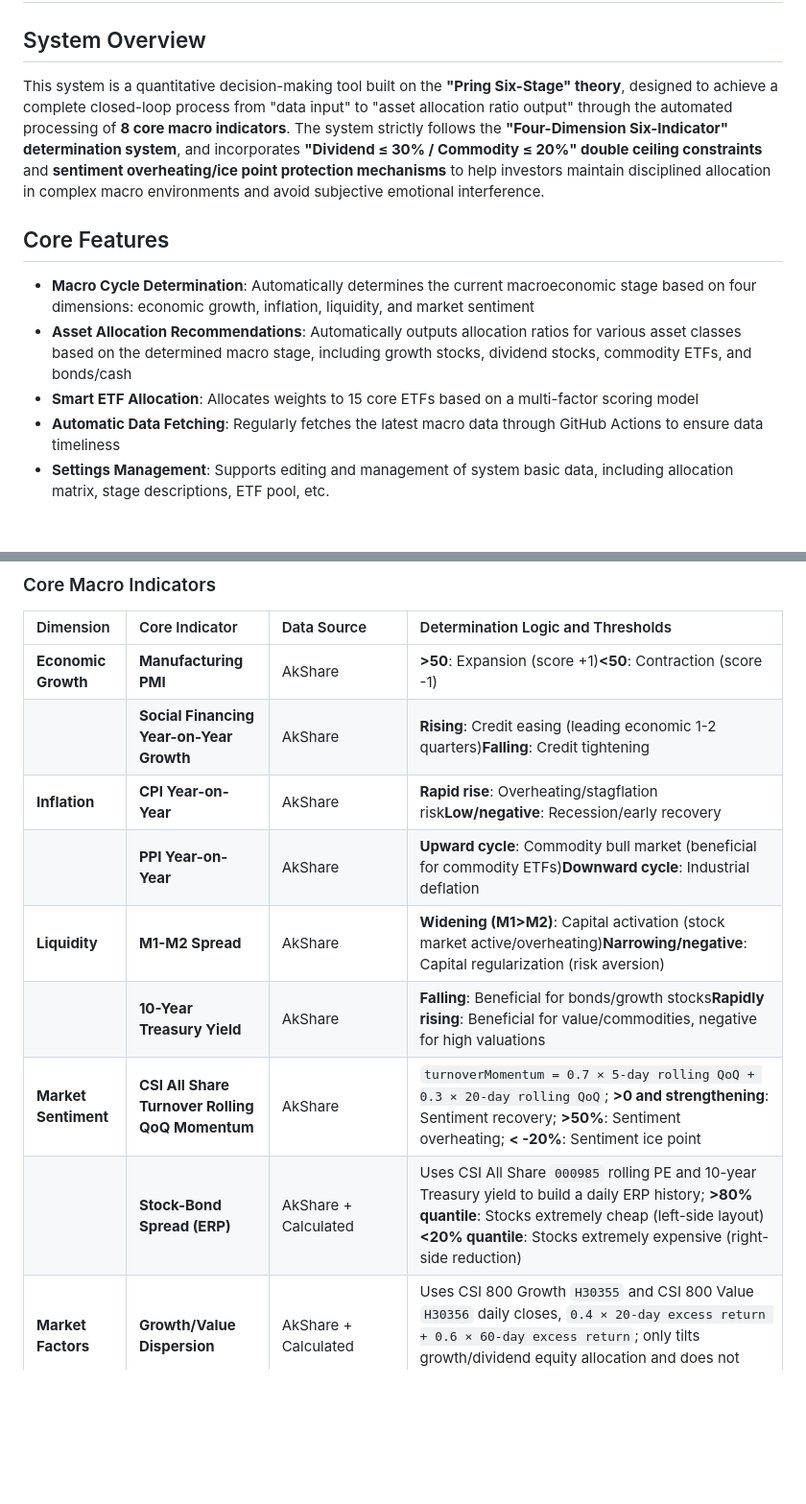
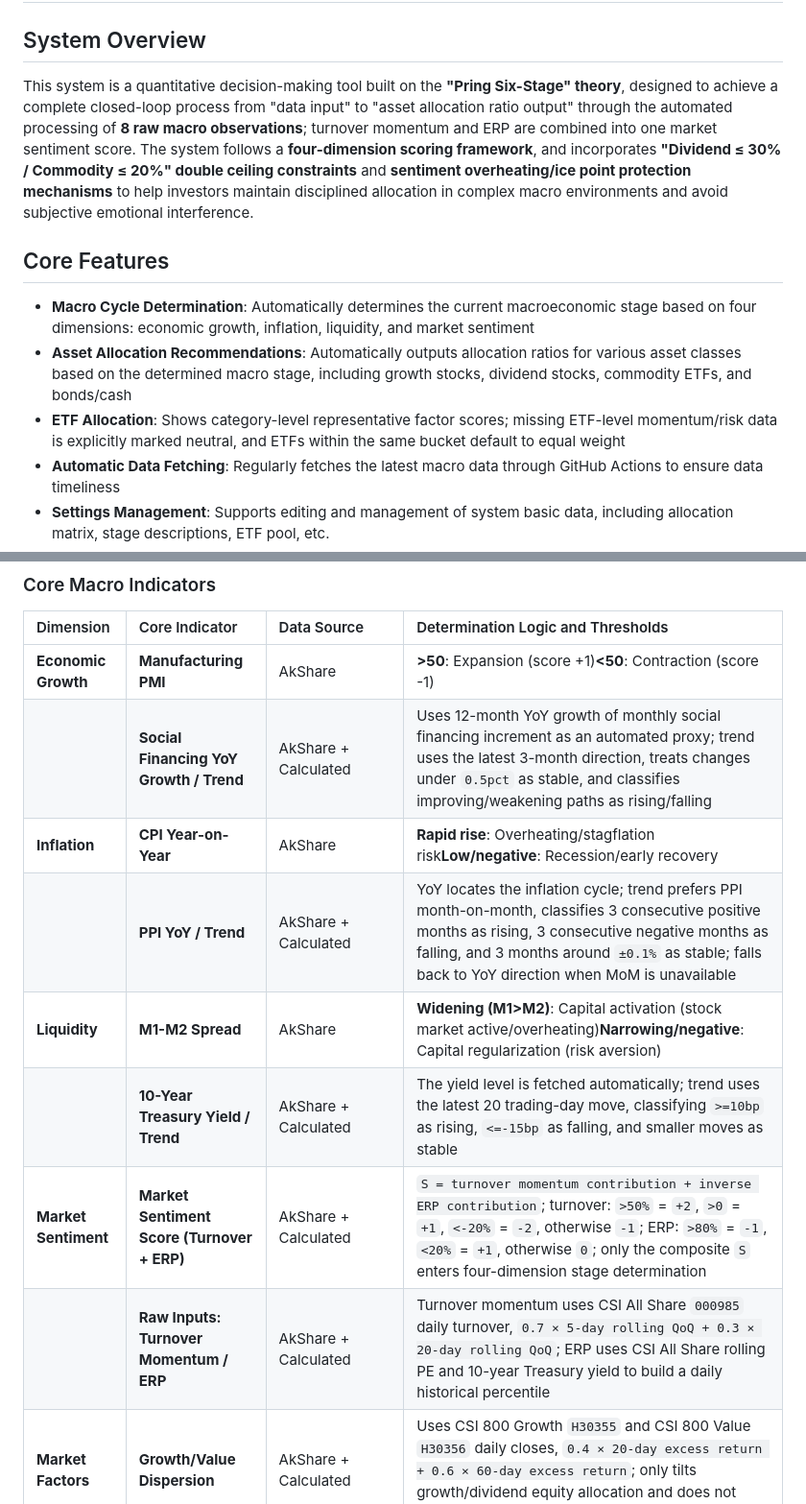
Before and after one commit to wutian1933-hub/MacroAssetAllocation, a Markdown page: README.en.md, 2 parts joined by grey strips. Shown at 96% size. Drawn GitHub-style; blank space fills up the shorter version.

```diff
--- a/README.en.md
+++ b/README.en.md
@@ -2,13 +2,13 @@
 
 ## System Overview
 
-This system is a quantitative decision-making tool built on the **"Pring Six-Stage" theory**, designed to achieve a complete closed-loop process from "data input" to "asset allocation ratio output" through the automated processing of **8 core macro indicators**. The system strictly follows the **"Four-Dimension Six-Indicator" determination system**, and incorporates **"Dividend ≤ 30% / Commodity ≤ 20%" double ceiling constraints** and **sentiment overheating/ice point protection mechanisms** to help investors maintain disciplined allocation in complex macro environments and avoid subjective emotional interference.
+This system is a quantitative decision-making tool built on the **"Pring Six-Stage" theory**, designed to achieve a complete closed-loop process from "data input" to "asset allocation ratio output" through the automated processing of **8 raw macro observations**; turnover momentum and ERP are combined into one market sentiment score. The system follows a **four-dimension scoring framework**, and incorporates **"Dividend ≤ 30% / Commodity ≤ 20%" double ceiling constraints** and **sentiment overheating/ice point protection mechanisms** to help investors maintain disciplined allocation in complex macro environments and avoid subjective emotional interference.
 
 ## Core Features
 
 - **Macro Cycle Determination**: Automatically determines the current macroeconomic stage based on four dimensions: economic growth, inflation, liquidity, and market sentiment
 - **Asset Allocation Recommendations**: Automatically outputs allocation ratios for various asset classes based on the determined macro stage, including growth stocks, dividend stocks, commodity ETFs, and bonds/cash
-- **Smart ETF Allocation**: Allocates weights to 15 core ETFs based on a multi-factor scoring model
+- **ETF Allocation**: Shows category-level representative factor scores; missing ETF-level momentum/risk data is explicitly marked neutral, and ETFs within the same bucket default to equal weight
 - **Automatic Data Fetching**: Regularly fetches the latest macro data through GitHub Actions to ensure data timeliness
 - **Settings Management**: Supports editing and management of system basic data, including allocation matrix, stage descriptions, ETF pool, etc.
 - **History Records**: Saves the latest 12 allocation records for review and analysis
@@ -75,13 +75,13 @@ The project already includes the `.github/workflows/fetch-data.yml` file, which
 | Dimension            | Core Indicator                           | Data Source | Determination Logic and Thresholds                                                                                                                                                                                                         |
 | :------------------- | :--------------------------------------- | :---------- | :----------------------------------------------------------------------------------------------------------------------------------------------------------------------------------------------------------------------------------------- |
 | **Economic Growth**  | **Manufacturing PMI**                    | AkShare     | **>50**: Expansion (score +1)**<50**: Contraction (score -1)                                                                                                                                                                               |
-| <br />               | **Social Financing Year-on-Year Growth** | AkShare     | **Rising**: Credit easing (leading economic 1-2 quarters)**Falling**: Credit tightening                                                                                                                                                    |
+| <br />               | **Social Financing YoY Growth / Trend** | AkShare + Calculated | Uses 12-month YoY growth of monthly social financing increment as an automated proxy; trend uses the latest 3-month direction, treats changes under `0.5pct` as stable, and classifies improving/weakening paths as rising/falling |
 | **Inflation**        | **CPI Year-on-Year**                     | AkShare     | **Rapid rise**: Overheating/stagflation risk**Low/negative**: Recession/early recovery                                                                                                                                                     |
-| <br />               | **PPI Year-on-Year**                     | AkShare     | **Upward cycle**: Commodity bull market (beneficial for commodity ETFs)**Downward cycle**: Industrial deflation                                                                                                                            |
+| <br />               | **PPI YoY / Trend**                     | AkShare + Calculated | YoY locates the inflation cycle; trend prefers PPI month-on-month, classifies 3 consecutive positive months as rising, 3 consecutive negative months as falling, and 3 months around `±0.1%` as stable; falls back to YoY direction when MoM is unavailable |
 | **Liquidity**        | **M1-M2 Spread**                         | AkShare     | **Widening (M1>M2)**: Capital activation (stock market active/overheating)**Narrowing/negative**: Capital regularization (risk aversion)                                                                                                   |
-| <br />               | **10-Year Treasury Yield**               | AkShare     | **Falling**: Beneficial for bonds/growth stocks**Rapidly rising**: Beneficial for value/commodities, negative for high valuations                                                                                                          |
-| **Market Sentiment** | **CSI All Share Turnover Rolling QoQ Momentum** | AkShare     | `turnoverMomentum = 0.7 × 5-day rolling QoQ + 0.3 × 20-day rolling QoQ`; **>0 and strengthening**: Sentiment recovery; **>50%**: Sentiment overheating; **< -20%**: Sentiment ice point |
-| <br />               | **Stock-Bond Spread (ERP)**              | AkShare + Calculated | Uses CSI All Share `000985` rolling PE and 10-year Treasury yield to build a daily ERP history; **>80% quantile**: Stocks extremely cheap (left-side layout)**<20% quantile**: Stocks extremely expensive (right-side reduction) |
+| <br />               | **10-Year Treasury Yield / Trend**               | AkShare + Calculated | The yield level is fetched automatically; trend uses the latest 20 trading-day move, classifying `>=10bp` as rising, `<=-15bp` as falling, and smaller moves as stable |
+| **Market Sentiment** | **Market Sentiment Score (Turnover + ERP)** | AkShare + Calculated | `S = turnover momentum contribution + inverse ERP contribution`; turnover: `>50%` = `+2`, `>0` = `+1`, `<-20%` = `-2`, otherwise `-1`; ERP: `>80%` = `-1`, `<20%` = `+1`, otherwise `0`; only the composite `S` enters four-dimension stage determination |
+| <br />               | **Raw Inputs: Turnover Momentum / ERP**              | AkShare + Calculated | Turnover momentum uses CSI All Share `000985` daily turnover, `0.7 × 5-day rolling QoQ + 0.3 × 20-day rolling QoQ`; ERP uses CSI All Share rolling PE and 10-year Treasury yield to build a daily historical percentile |
 | **Market Factors** | **Growth/Value Dispersion** | AkShare + Calculated | Uses CSI 800 Growth `H30355` and CSI 800 Value `H30356` daily closes, `0.4 × 20-day excess return + 0.6 × 60-day excess return`; only tilts growth/dividend equity allocation and does not change the stock-bond ratio |
 | <br /> | **Growth Style Valuation Percentile** | AkShare + Calculated | Uses CSI 800 Growth `H30355` daily rolling PE to calculate the current PE historical percentile; replaces the inconsistent valuation basis across multiple growth ETFs, and lower percentile means a higher growth ETF valuation score |
 | <br /> | **Dividend Style Yield** | AkShare | Uses CSI Dividend `000922` index valuation data and takes the latest `股息率2`, falling back to `股息率1` when needed; replaces inconsistent distribution-yield bases across multiple dividend ETFs |
```
Also changed, not shown: other parts of README.en.md (+25 -3 lines).
